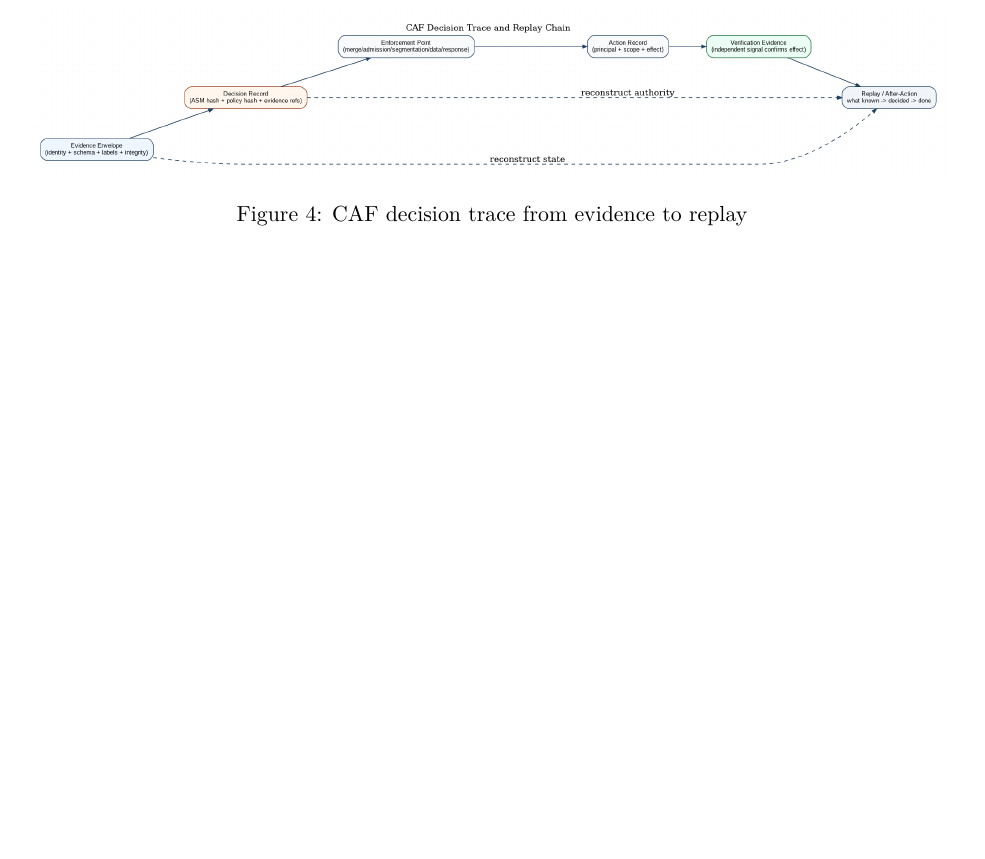
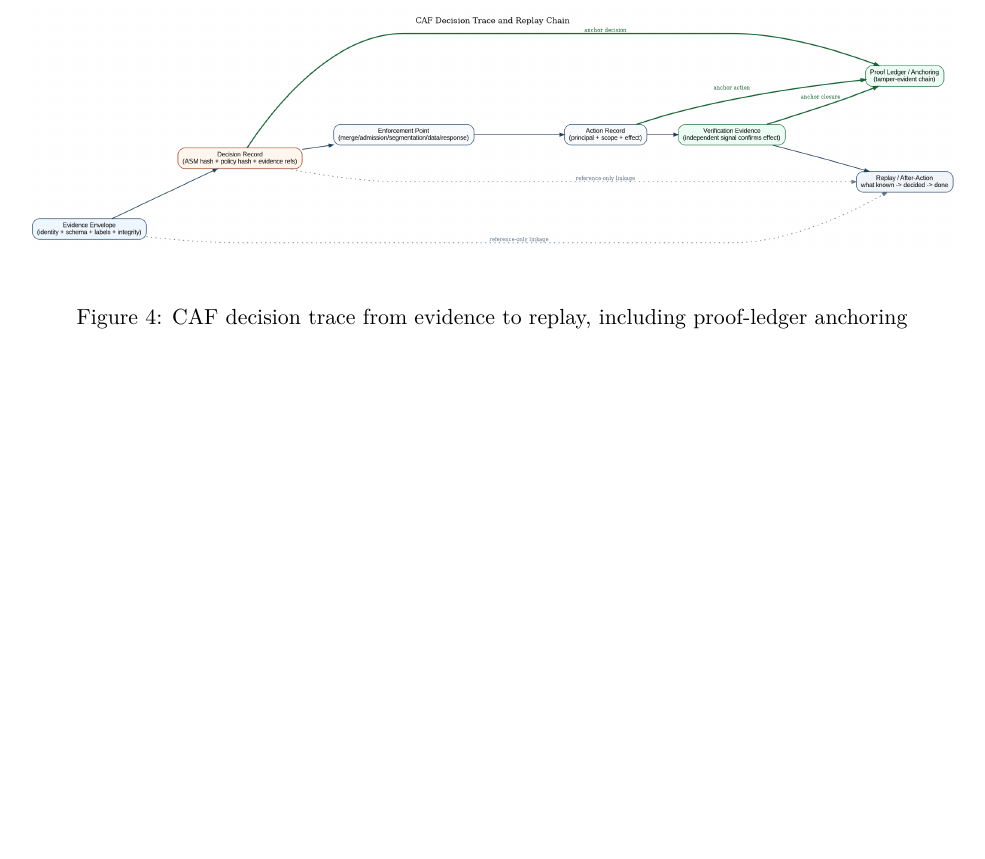
Before and after one commit to anboas/Whitepaper, a LaTeX document (papers/caf-ra/tex/paper.tex): part of page 14 of 22, cut so that both start at the same text, the shorter picture padded with empty space. Compiled offline with pdfLaTeX.

Commit message:
unify CAF figure legend grammar, improve readability, and visualize proof-ledger anchoring

```diff
--- a/papers/caf-ra/tex/paper.tex
+++ b/papers/caf-ra/tex/paper.tex
@@ -573,10 +573,10 @@ verification is hope. CAF is built to replace hope with evidence.
 \label{fig:caf-enforcement-boundaries}
 \end{figure}
 
-\begin{figure}
+\begin{figure}[p]
 \centering
-\includegraphics[width=0.98\linewidth]{papers/caf-ra/diagrams/caf_decision_trace.png}
-\caption{CAF decision trace from evidence to replay}
+\includegraphics[width=\textwidth,height=0.86\textheight,keepaspectratio]{papers/caf-ra/diagrams/caf_decision_trace.png}
+\caption{CAF decision trace from evidence to replay, including proof-ledger anchoring}
 \label{fig:caf-decision-trace}
 \end{figure}
 
```
Also changed, not shown: papers/caf-ra/diagrams/caf_authority_data_separation.png, papers/caf-ra/diagrams/caf_authority_data_separation.svg, papers/caf-ra/diagrams/caf_core_minimal.png, papers/caf-ra/diagrams/caf_core_minimal.svg, papers/caf-ra/diagrams/caf_decision_trace.png, papers/caf-ra/diagrams/caf_decision_trace.svg, papers/caf-ra/diagrams/caf_degraded_mode_state.png, papers/caf-ra/diagrams/caf_degraded_mode_state.svg, papers/caf-ra/diagrams/caf_enforcement_boundaries.png, papers/caf-ra/diagrams/caf_enforcement_boundaries.svg, papers/caf-ra/diagrams/caf_federation_exchange.png, papers/caf-ra/diagrams/caf_federation_exchange.svg, papers/caf-ra/tex/paper.tex (4 more changed lines), 6 other files.
